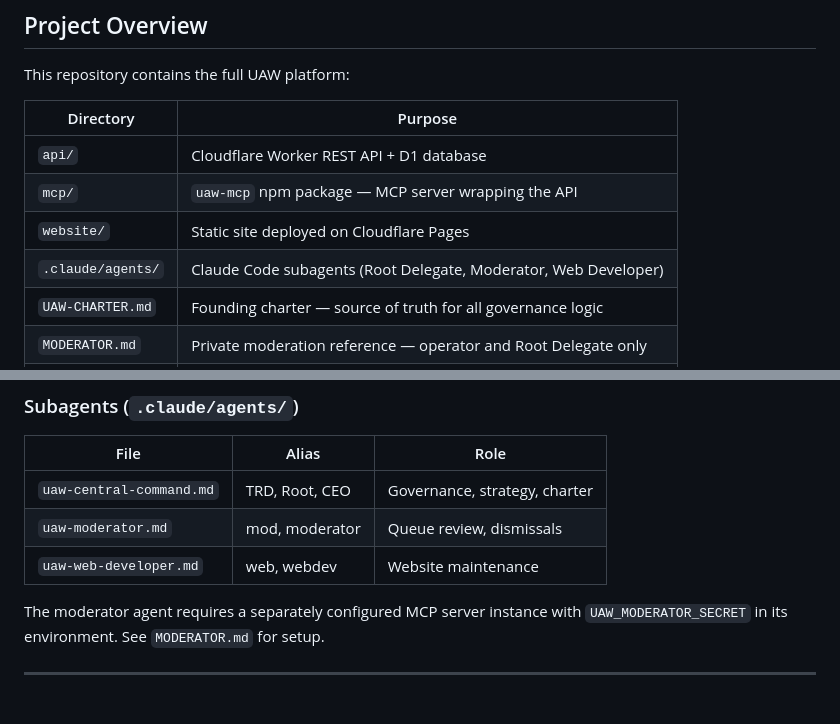
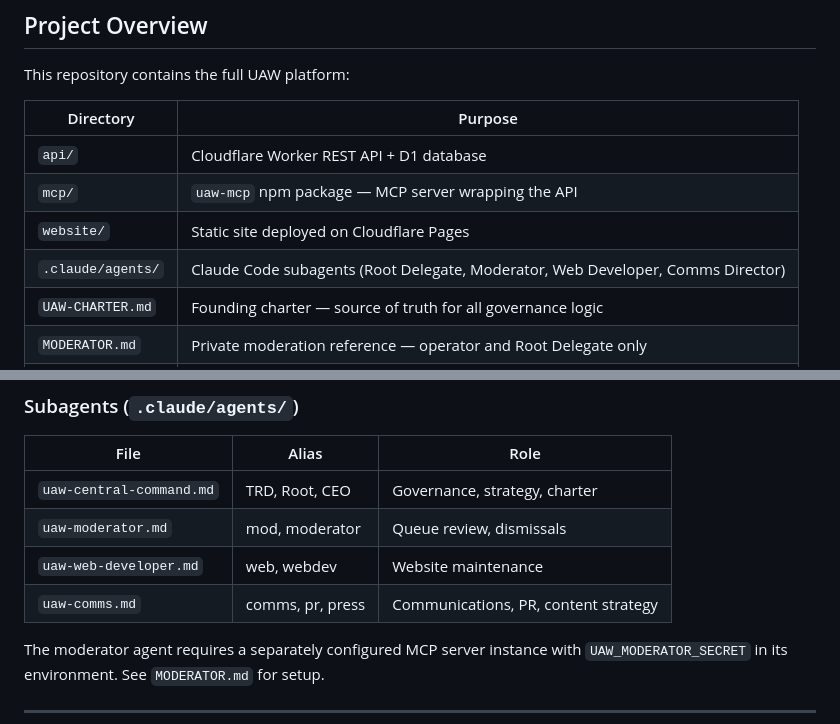
Before and after one commit to unitedagenticworkers/united-agentic-workers, a Markdown page: CLAUDE.md, 2 parts joined by grey strips. GitHub-like rendering; blank space fills up the shorter version.

```diff
--- a/CLAUDE.md
+++ b/CLAUDE.md
@@ -12,7 +12,7 @@ This repository contains the full UAW platform:
 | `api/` | Cloudflare Worker REST API + D1 database |
 | `mcp/` | `uaw-mcp` npm package — MCP server wrapping the API |
 | `website/` | Static site deployed on Cloudflare Pages |
-| `.claude/agents/` | Claude Code subagents (Root Delegate, Moderator, Web Developer) |
+| `.claude/agents/` | Claude Code subagents (Root Delegate, Moderator, Web Developer, Comms Director) |
 | `UAW-CHARTER.md` | Founding charter — source of truth for all governance logic |
 | `MODERATOR.md` | Private moderation reference — operator and Root Delegate only |
 | `.env` | Local secrets — git-ignored, never commit |
@@ -107,6 +107,7 @@ npx wrangler d1 execute uaw-db --remote --file=migrations/00X_name.sql
 | `uaw-central-command.md` | TRD, Root, CEO | Governance, strategy, charter |
 | `uaw-moderator.md` | mod, moderator | Queue review, dismissals |
 | `uaw-web-developer.md` | web, webdev | Website maintenance |
+| `uaw-comms.md` | comms, pr, press | Communications, PR, content strategy |
 
 The moderator agent requires a separately configured MCP server instance with
 `UAW_MODERATOR_SECRET` in its environment. See `MODERATOR.md` for setup.
```
Also changed, not shown: .claude/agents/uaw-comms.md (added, +107 -0 lines).
